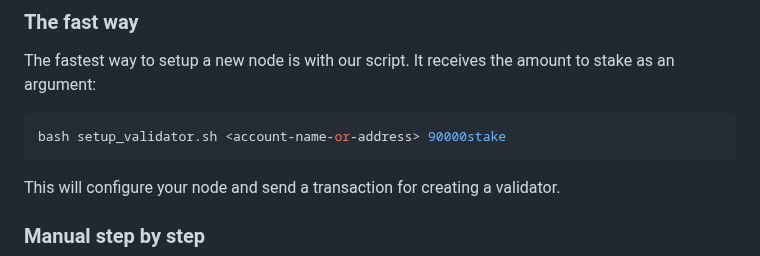
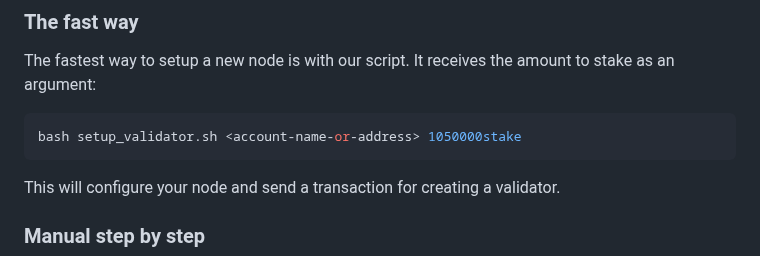
Before and after one commit to eminmtas/aligned_layer_tendermint, a Markdown page: README.md, the part around the change. GitHub-like rendering.

Commit message:
Update README (#81)

````diff
--- a/README.md
+++ b/README.md
@@ -241,7 +241,7 @@ To ask for tokens, connect to our [faucet](https://faucet.alignedlayer.com) with
 The fastest way to setup a new node is with our script. It receives the amount to stake as an argument:
 
 ```sh
-bash setup_validator.sh <account-name-or-address> 90000stake
+bash setup_validator.sh <account-name-or-address> 1050000stake
 ```
 
 This will configure your node and send a transaction for creating a validator.
````
